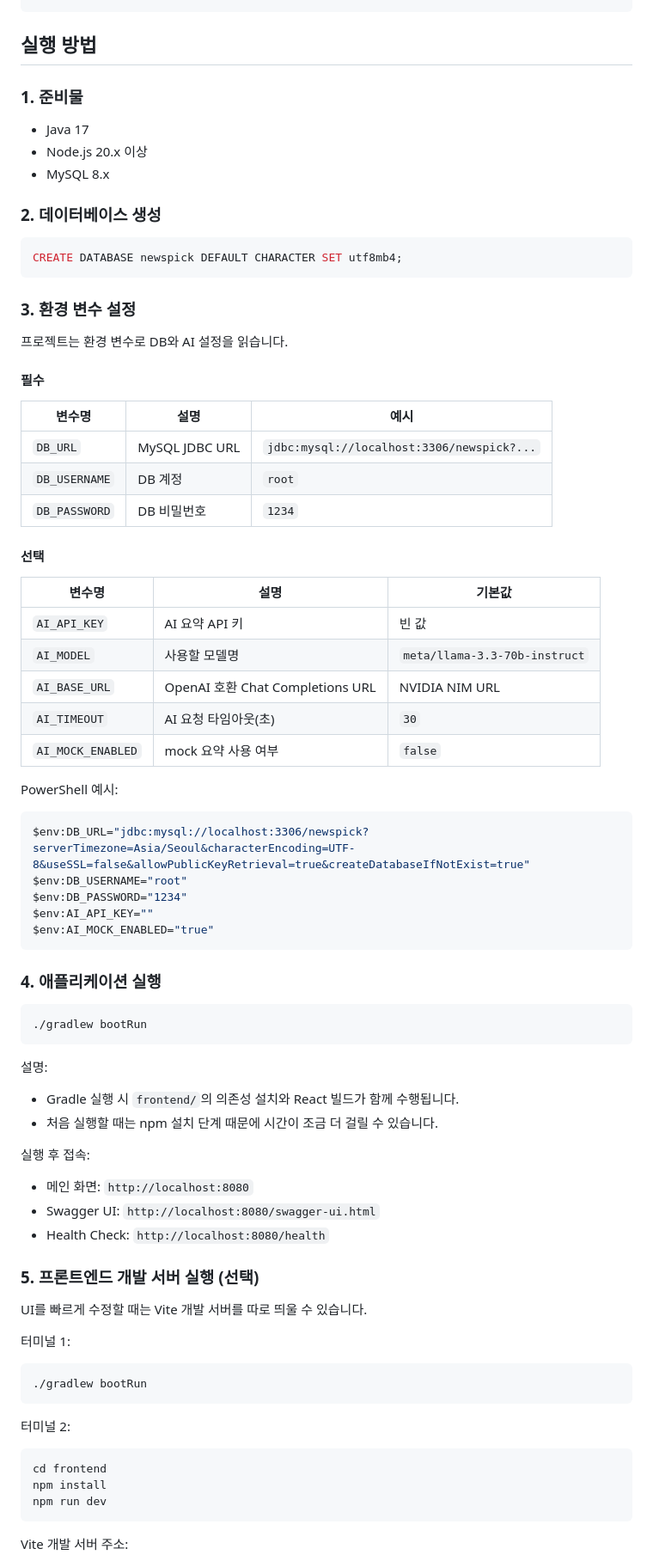
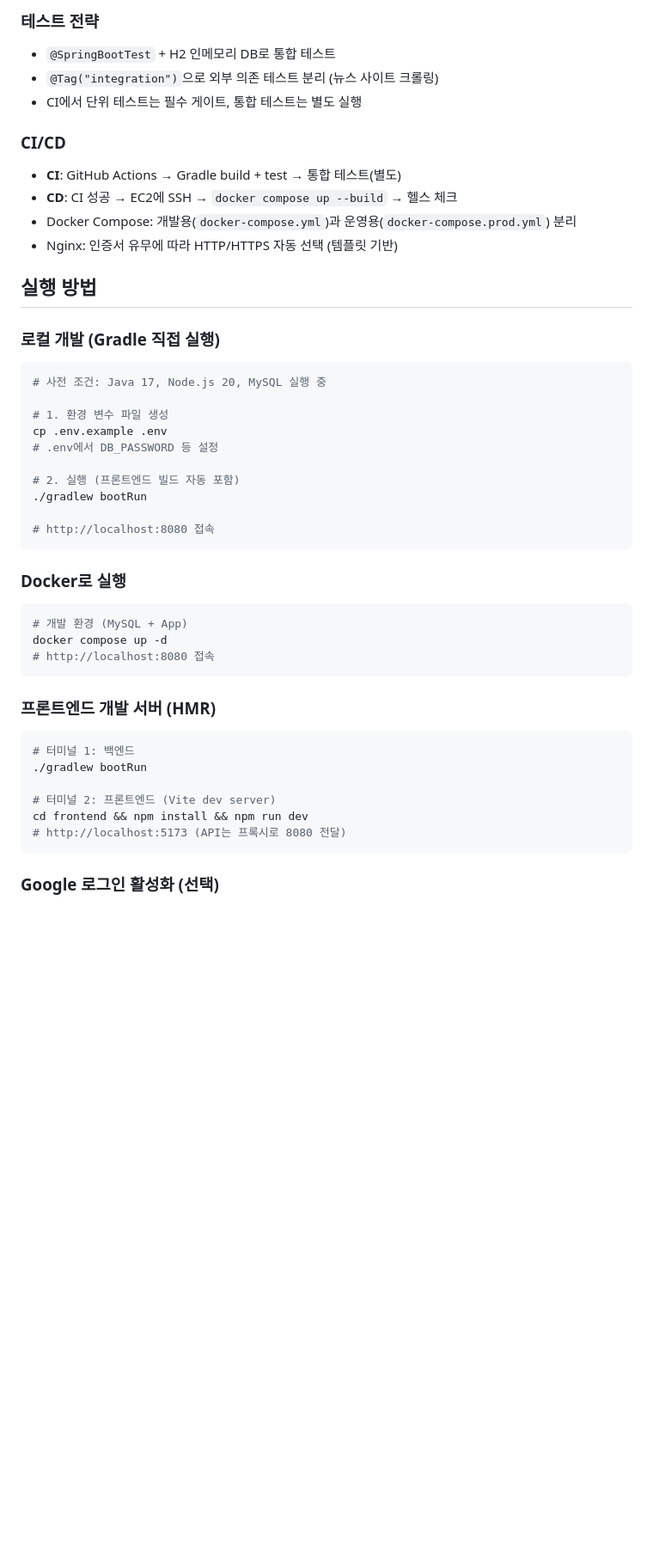
Before and after one commit to strawberrysusu/24timeloss, a Markdown page: README.md, the part around one of its changes. Shown at 86% size. Rendered like a GitHub page; blank space fills up the shorter version.

````diff
--- a/README.md
+++ b/README.md
@@ -72,84 +75,49 @@ src/main/java/org/example/newssummaryproject
+### 테스트 전략
+- `@SpringBootTest` + H2 인메모리 DB로 통합 테스트
+- `@Tag("integration")`으로 외부 의존 테스트 분리 (뉴스 사이트 크롤링)
+- CI에서 단위 테스트는 필수 게이트, 통합 테스트는 별도 실행
+
+### CI/CD
+- **CI**: GitHub Actions → Gradle build + test → 통합 테스트(별도)
+- **CD**: CI 성공 → EC2에 SSH → `docker compose up --build` → 헬스 체크
+- Docker Compose: 개발용(`docker-compose.yml`)과 운영용(`docker-compose.prod.yml`) 분리
+- Nginx: 인증서 유무에 따라 HTTP/HTTPS 자동 선택 (템플릿 기반)
 
 ## 실행 방법
 
-### 1. 준비물
+### 로컬 개발 (Gradle 직접 실행)
 
-- Java 17
-- Node.js 20.x 이상
-- MySQL 8.x
+```bash
+# 사전 조건: Java 17, Node.js 20, MySQL 실행 중
 
-### 2. 데이터베이스 생성
+# 1. 환경 변수 파일 생성
+cp .env.example .env
+# .env에서 DB_PASSWORD 등 설정
 
-```sql
-CREATE DATABASE newspick DEFAULT CHARACTER SET utf8mb4;
+# 2. 실행 (프론트엔드 빌드 자동 포함)
+./gradlew bootRun
+
+# http://localhost:8080 접속
 ```
 
-### 3. 환경 변수 설정
+### Docker로 실행
 
-프로젝트는 환경 변수로 DB와 AI 설정을 읽습니다.
-
-#### 필수
-
-| 변수명 | 설명 | 예시 |
-| --- | --- | --- |
-| `DB_URL` | MySQL JDBC URL | `jdbc:mysql://localhost:3306/newspick?...` |
-| `DB_USERNAME` | DB 계정 | `root` |
-| `DB_PASSWORD` | DB 비밀번호 | `1234` |
-
-#### 선택
-
-| 변수명 | 설명 | 기본값 |
-| --- | --- | --- |
-| `AI_API_KEY` | AI 요약 API 키 | 빈 값 |
-| `AI_MODEL` | 사용할 모델명 | `meta/llama-3.3-70b-instruct` |
-| `AI_BASE_URL` | OpenAI 호환 Chat Completions URL | NVIDIA NIM URL |
-| `AI_TIMEOUT` | AI 요청 타임아웃(초) | `30` |
-| `AI_MOCK_ENABLED` | mock 요약 사용 여부 | `false` |
-
-PowerShell 예시:
-
-```powershell
-$env:DB_URL="jdbc:mysql://localhost:3306/newspick?serverTimezone=Asia/Seoul&characterEncoding=UTF-8&useSSL=false&allowPublicKeyRetrieval=true&createDatabaseIfNotExist=true"
-$env:DB_USERNAME="root"
-$env:DB_PASSWORD="1234"
-$env:AI_API_KEY=""
-$env:AI_MOCK_ENABLED="true"
+```bash
+# 개발 환경 (MySQL + App)
+docker compose up -d
+# http://localhost:8080 접속
 ```
 
-### 4. 애플리케이션 실행
+### 프론트엔드 개발 서버 (HMR)
 
 ```bash
+# 터미널 1: 백엔드
 ./gradlew bootRun
+
+# 터미널 2: 프론트엔드 (Vite dev server)
+cd frontend && npm install && npm run dev
+# http://localhost:5173 (API는 프록시로 8080 전달)
 ```
 
-설명:
+### Google 로그인 활성화 (선택)
 
-- Gradle 실행 시 `frontend/`의 의존성 설치와 React 빌드가 함께 수행됩니다.
-- 처음 실행할 때는 npm 설치 단계 때문에 시간이 조금 더 걸릴 수 있습니다.
-
-실행 후 접속:
-
-- 메인 화면: `http://localhost:8080`
-- Swagger UI: `http://localhost:8080/swagger-ui.html`
-- Health Check: `http://localhost:8080/health`
-
-### 5. 프론트엔드 개발 서버 실행 (선택)
-
-UI를 빠르게 수정할 때는 Vite 개발 서버를 따로 띄울 수 있습니다.
-
-터미널 1:
-
-```bash
-./gradlew bootRun
-```
-
-터미널 2:
-
-```bash
-cd frontend
-npm install
-npm run dev
-```
-
-Vite 개발 서버 주소:
-
````
Also changed, not shown: other parts of README.md (+111 -136 lines).
